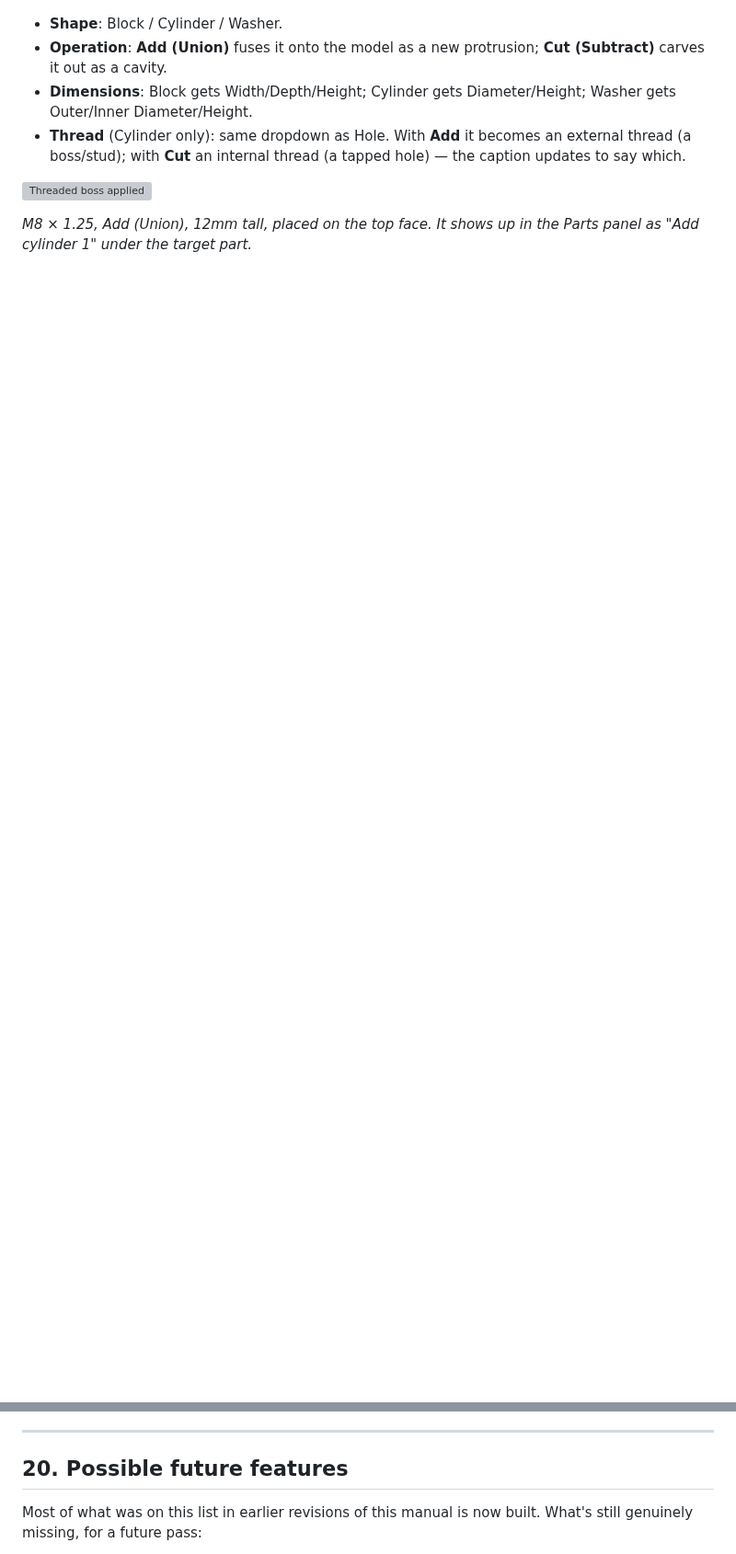
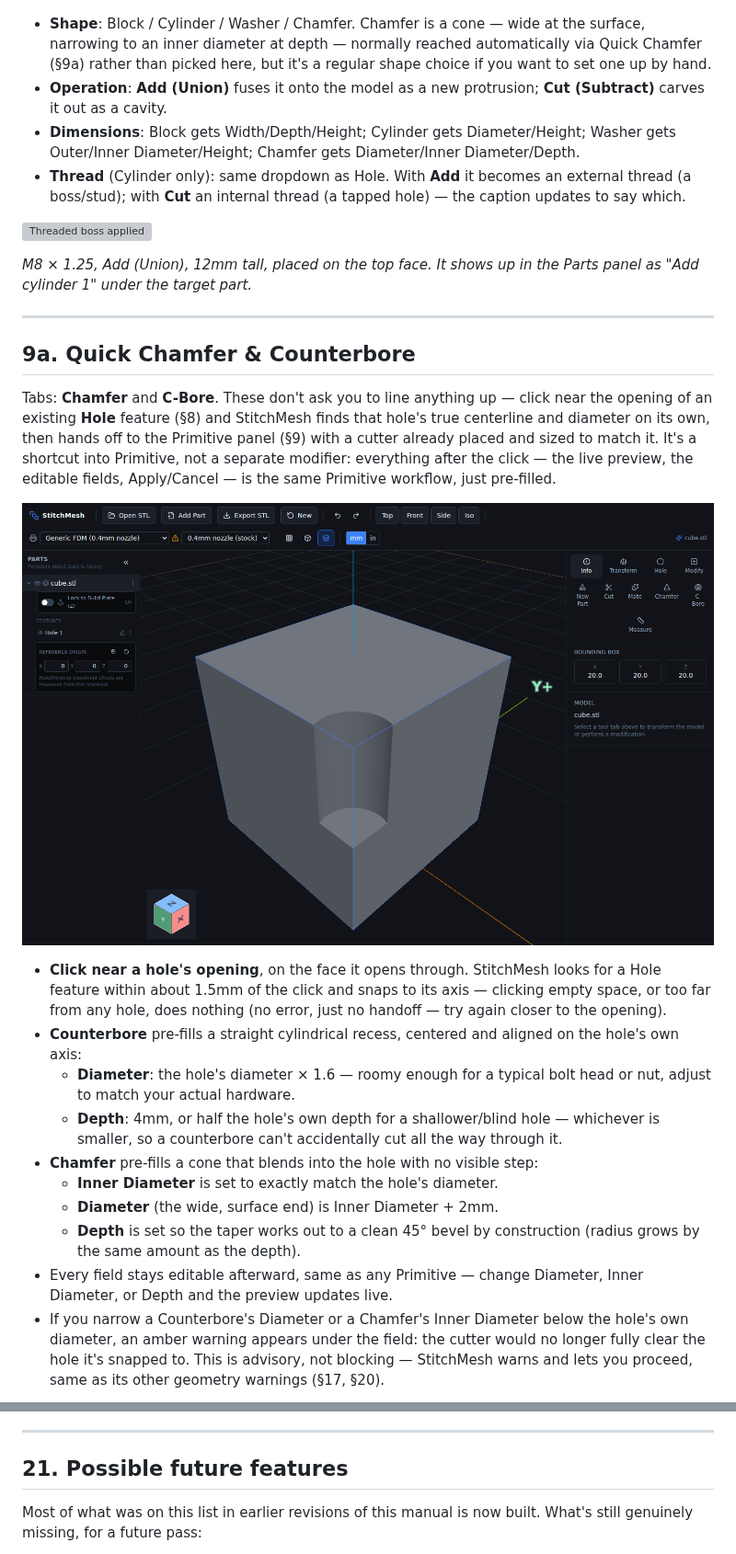
Before and after one commit to Robbmx07/StitchMesh, a Markdown page: tweak-stl/docs/MANUAL.md, 2 parts joined by grey strips. Shown at 92% size. Rendered like a GitHub page; pictures changed too: tweak-stl/docs/manual-assets/10c-quickfeature-setup.png (added); blank space fills up the shorter version; grey boxes are pictures that could not be loaded.

```diff
--- a/tweak-stl/docs/MANUAL.md
+++ b/tweak-stl/docs/MANUAL.md
@@ -352,11 +352,15 @@ editable, lockable, deletable layer under the target part (§6).
 
 ![Primitive panel](manual-assets/10a-primitive-panel.png)
 
-- **Shape**: Block / Cylinder / Washer.
+- **Shape**: Block / Cylinder / Washer / Chamfer. Chamfer is a cone —
+  wide at the surface, narrowing to an inner diameter at depth — normally
+  reached automatically via Quick Chamfer (§9a) rather than picked here,
+  but it's a regular shape choice if you want to set one up by hand.
 - **Operation**: **Add (Union)** fuses it onto the model as a new
   protrusion; **Cut (Subtract)** carves it out as a cavity.
 - **Dimensions**: Block gets Width/Depth/Height; Cylinder gets
-  Diameter/Height; Washer gets Outer/Inner Diameter/Height.
+  Diameter/Height; Washer gets Outer/Inner Diameter/Height; Chamfer gets
+  Diameter/Inner Diameter/Depth.
 - **Thread** (Cylinder only): same dropdown as Hole. With **Add** it
   becomes an external thread (a boss/stud); with **Cut** an internal
   thread (a tapped hole) — the caption updates to say which.
@@ -365,3 +369,43 @@ editable, lockable, deletable layer under the target part (§6).
 
 *M8 × 1.25, Add (Union), 12mm tall, placed on the top face. It shows up in
 the Parts panel as "Add cylinder 1" under the target part.*
+
+---
+
+## 9a. Quick Chamfer & Counterbore
+
+Tabs: **Chamfer** and **C-Bore**. These don't ask you to line anything up —
+click near the opening of an existing **Hole** feature (§8) and StitchMesh
+finds that hole's true centerline and diameter on its own, then hands off
+to the Primitive panel (§9) with a cutter already placed and sized to match
+it. It's a shortcut into Primitive, not a separate modifier: everything
+after the click — the live preview, the editable fields, Apply/Cancel — is
+the same Primitive workflow, just pre-filled.
+
+![Quick Chamfer/Counterbore setup](manual-assets/10c-quickfeature-setup.png)
+
+- **Click near a hole's opening**, on the face it opens through. StitchMesh
+  looks for a Hole feature within about 1.5mm of the click and snaps to its
+  axis — clicking empty space, or too far from any hole, does nothing (no
+  error, just no handoff — try again closer to the opening).
+- **Counterbore** pre-fills a straight cylindrical recess, centered and
+  aligned on the hole's own axis:
+  - **Diameter**: the hole's diameter × 1.6 — roomy enough for a typical
+    bolt head or nut, adjust to match your actual hardware.
+  - **Depth**: 4mm, or half the hole's own depth for a shallower/blind
+    hole — whichever is smaller, so a counterbore can't accidentally cut
+    all the way through it.
+- **Chamfer** pre-fills a cone that blends into the hole with no visible
+  step:
+  - **Inner Diameter** is set to exactly match the hole's diameter.
+  - **Diameter** (the wide, surface end) is Inner Diameter + 2mm.
+  - **Depth** is set so the taper works out to a clean 45° bevel by
+    construction (radius grows by the same amount as the depth).
+- Every field stays editable afterward, same as any Primitive — change
+  Diameter, Inner Diameter, or Depth and the preview updates live.
+- If you narrow a Counterbore's Diameter or a Chamfer's Inner Diameter
+  below the hole's own diameter, an amber warning appears under the field:
+  the cutter would no longer fully clear the hole it's snapped to. This is
+  advisory, not blocking — StitchMesh warns and lets you proceed, same as
+  its other geometry warnings (§17, §20).
+
@@ -873,7 +927,7 @@ several rounds of this project's development. All findings below are
 
 ---
 
-## 20. Possible future features
+## 21. Possible future features
 
 Most of what was on this list in earlier revisions of this manual is now
 built. What's still genuinely missing, for a future pass:
```
Also changed, not shown: other parts of tweak-stl/docs/MANUAL.md (+10 -0 lines), tweak-stl/docs/manual-assets/10d-quickfeature-counterbore-result.png (added), tweak-stl/docs/manual-assets/10e-quickfeature-chamfer-prefilled.png (added), 5 other files.
